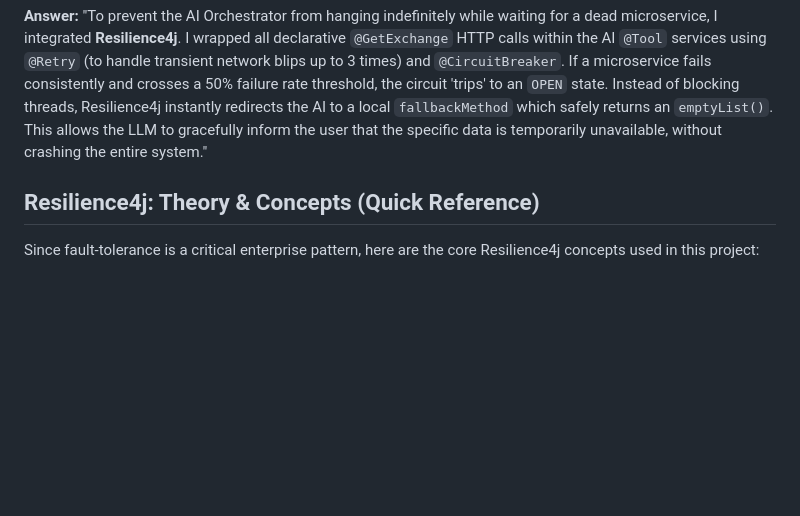
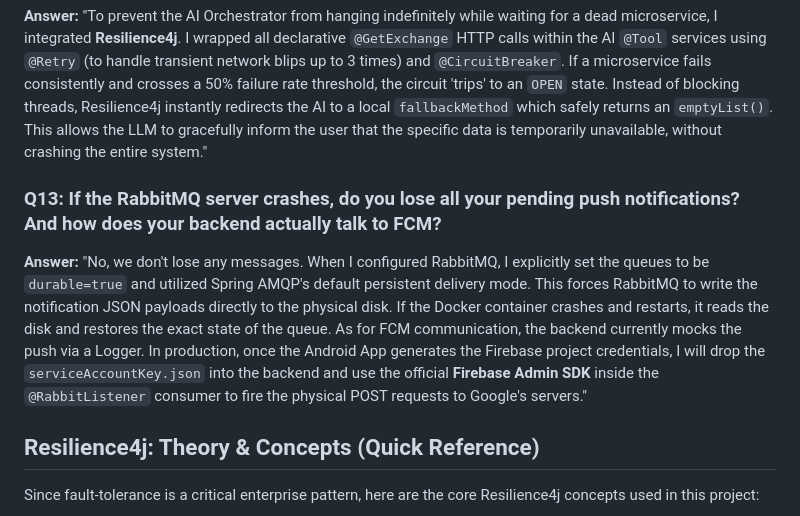
Before and after one commit to ArnabKrJana/Cousin-In-The-City, a Markdown page: implementation_plan.md, the part around the change. Drawn GitHub-style; blank space fills up the shorter version.

Commit message:
Docs: Added Q13 about RabbitMQ Durability and FCM Mocking

```diff
--- a/implementation_plan.md
+++ b/implementation_plan.md
@@ -102,6 +102,9 @@ graph TD
 ### Q12: Your Orchestrator relies on multiple downstream microservices. How did you prevent cascading failures and thread exhaustion if a service goes down?
 **Answer:** "To prevent the AI Orchestrator from hanging indefinitely while waiting for a dead microservice, I integrated **Resilience4j**. I wrapped all declarative `@GetExchange` HTTP calls within the AI `@Tool` services using `@Retry` (to handle transient network blips up to 3 times) and `@CircuitBreaker`. If a microservice fails consistently and crosses a 50% failure rate threshold, the circuit 'trips' to an `OPEN` state. Instead of blocking threads, Resilience4j instantly redirects the AI to a local `fallbackMethod` which safely returns an `emptyList()`. This allows the LLM to gracefully inform the user that the specific data is temporarily unavailable, without crashing the entire system."
 
+### Q13: If the RabbitMQ server crashes, do you lose all your pending push notifications? And how does your backend actually talk to FCM?
+**Answer:** "No, we don't lose any messages. When I configured RabbitMQ, I explicitly set the queues to be `durable=true` and utilized Spring AMQP's default persistent delivery mode. This forces RabbitMQ to write the notification JSON payloads directly to the physical disk. If the Docker container crashes and restarts, it reads the disk and restores the exact state of the queue. As for FCM communication, the backend currently mocks the push via a Logger. In production, once the Android App generates the Firebase project credentials, I will drop the `serviceAccountKey.json` into the backend and use the official **Firebase Admin SDK** inside the `@RabbitListener` consumer to fire the physical POST requests to Google's servers."
+
 ## Resilience4j: Theory & Concepts (Quick Reference)
 Since fault-tolerance is a critical enterprise pattern, here are the core Resilience4j concepts used in this project:
 - **The Circuit Breaker Pattern**: A state machine that monitors network calls.
```
